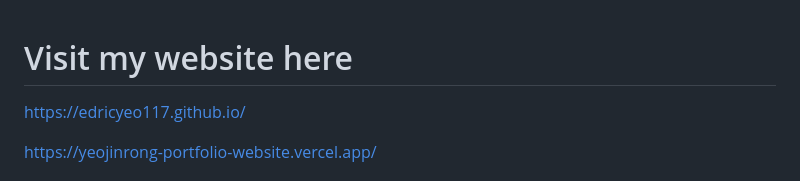
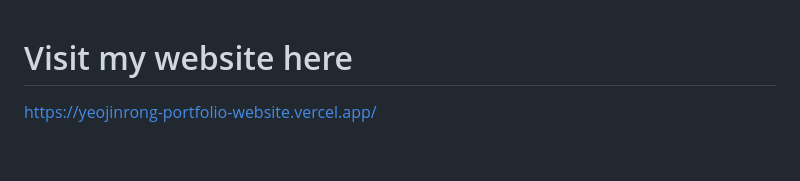
Before and after one commit to EdricYeo117/EdricYeo117.github.io, a Markdown page: README.md, the part around the change. Drawn GitHub-style; blank space fills up the shorter version.

```diff
--- a/README.md
+++ b/README.md
@@ -1,6 +1,4 @@
 # Visit my website here
-https://edricyeo117.github.io/
-
 https://yeojinrong-portfolio-website.vercel.app/
 
 # Getting Started with Create React App
```
